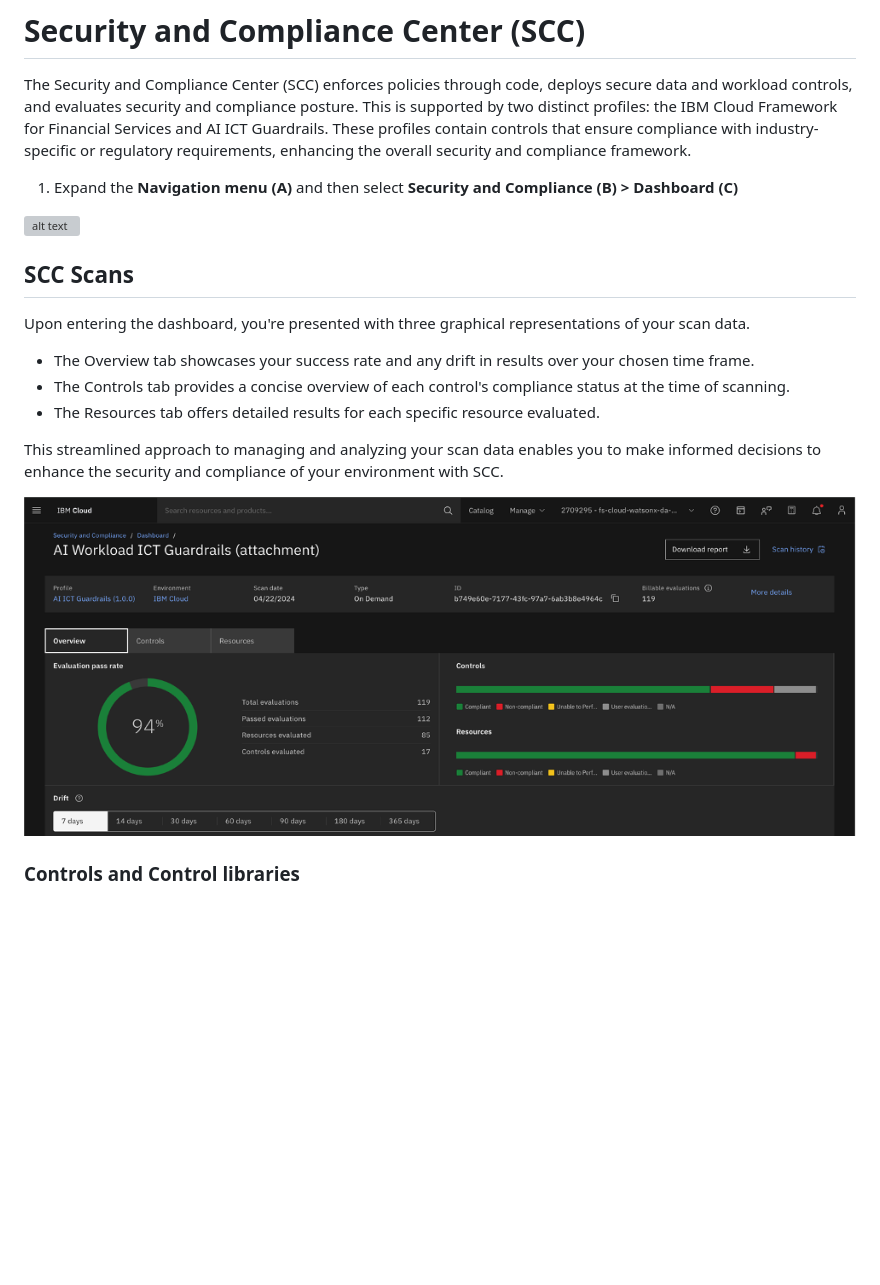
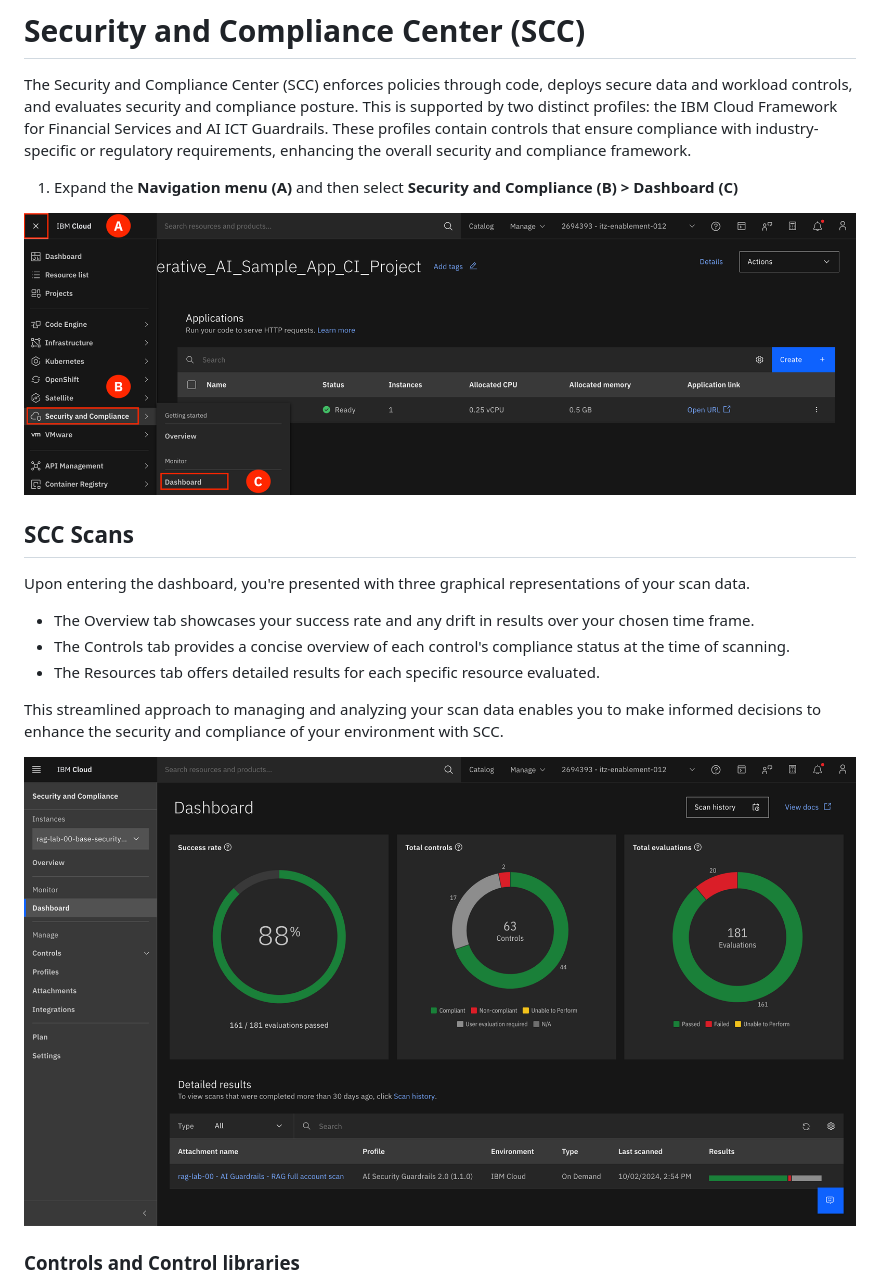
Before and after one commit to IBM/wx-ibmcloud-solutions-scc, a Markdown page: docs/lab/1_7-scc.md, the part around the change. Drawn GitHub-style; pictures changed too: docs/images/1.7.1-a.png (deleted), docs/images/1.7.1-n.png; blank space fills up the shorter version; grey boxes are pictures that could not be loaded.

Commit message:
update screenshots

```diff
--- a/docs/lab/1_7-scc.md
+++ b/docs/lab/1_7-scc.md
@@ -4,7 +4,7 @@ The Security and Compliance Center (SCC) enforces policies through code, deploys
 
 1. Expand the **Navigation menu (A)** and then select **Security and Compliance (B) > Dashboard (C)**
 
-![alt text](../images/1.7.1.png)
+![alt text](../images/1.7.1-n.png)
 
 ## SCC Scans
 
@@ -17,7 +17,7 @@ This streamlined approach to managing and analyzing your scan data enables you t
 
 [comment]: <> (1.7.1-a)
 
-![alt text](../images/1.7.1-a.png)
+![alt text](../images/1.7.1-a-n.png)
 
 ### Controls and Control libraries
 **Controls** <br>
```
Also changed, not shown: docs/images/1.7.1-a-n.png (renamed from docs/images/1.7-scc-scan-n.png).
